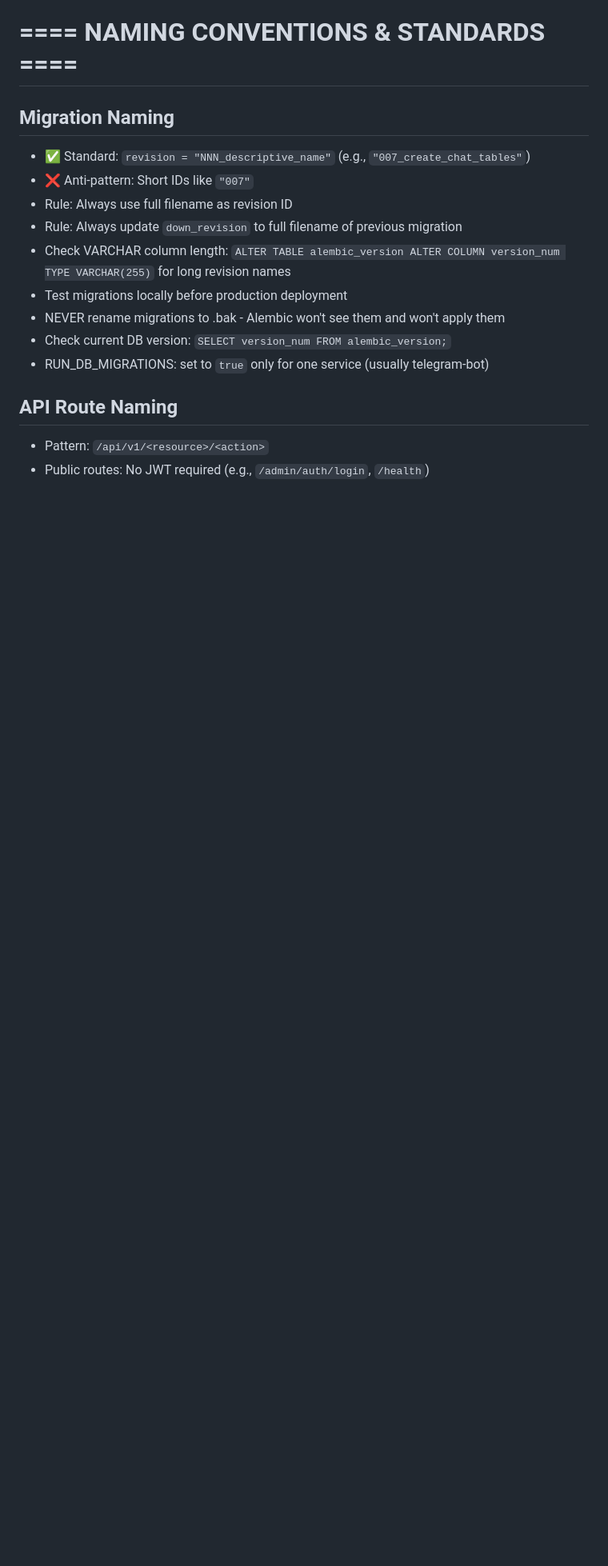
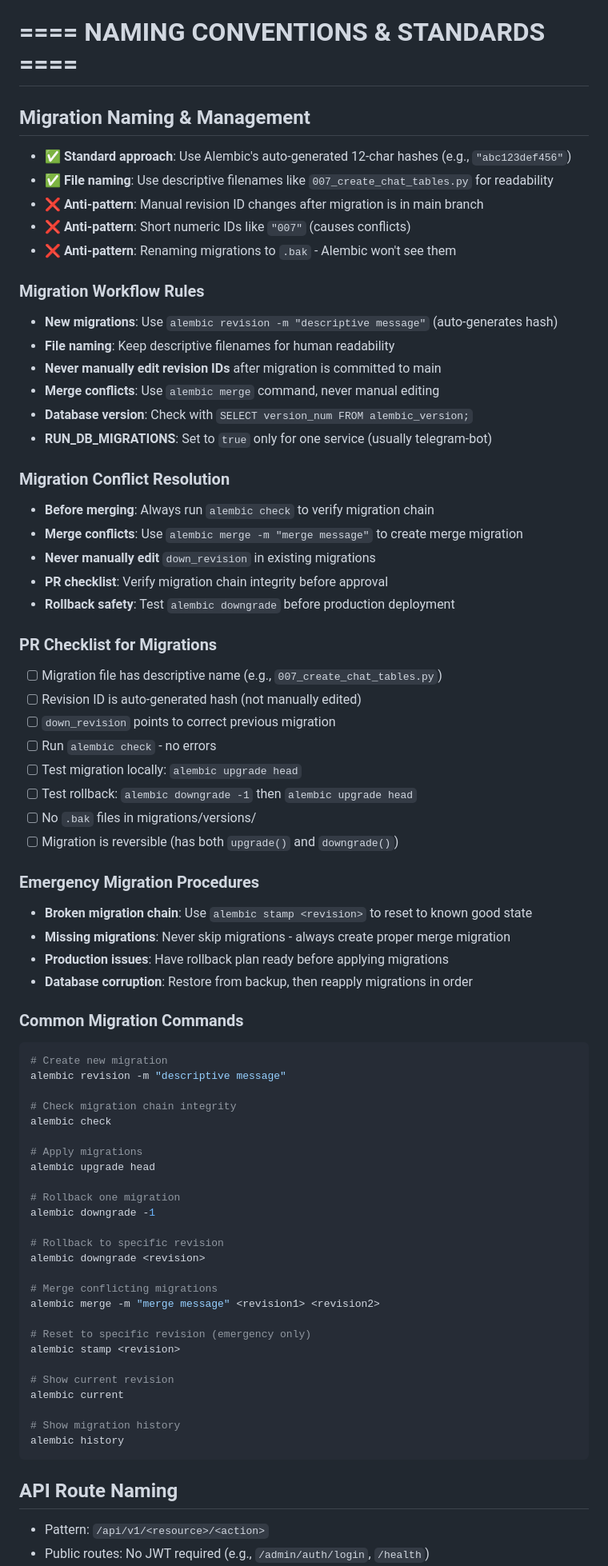
Before and after one commit to erliona/dating, a Markdown page: .cursor/RULES.md, the part around one of its changes. Shown at 80% size. Rendered like a GitHub page; blank space fills up the shorter version.

Commit message:
fix(rules): update Alembic migration standards to use auto-generated hashes
- Change from custom revision IDs to Alembic's standard 12-char hashes
- Add comprehensive migration workflow rules and conflict resolution
- Include PR checklist for migration validation
- Add emergency procedures and common commands
- Emphasize never editing revision IDs after main branch commit
- Add merge conflict resolution using 'alembic merge' command
- Include rollback safety procedures and testing requirements

````diff
--- a/.cursor/RULES.md
+++ b/.cursor/RULES.md
@@ -29,16 +29,73 @@
 
 # ==== NAMING CONVENTIONS & STANDARDS ====
 
-## Migration Naming
-- ✅ Standard: `revision = "NNN_descriptive_name"` (e.g., `"007_create_chat_tables"`)
-- ❌ Anti-pattern: Short IDs like `"007"`
-- Rule: Always use full filename as revision ID
-- Rule: Always update `down_revision` to full filename of previous migration
-- Check VARCHAR column length: `ALTER TABLE alembic_version ALTER COLUMN version_num TYPE VARCHAR(255)` for long revision names
-- Test migrations locally before production deployment
-- NEVER rename migrations to .bak - Alembic won't see them and won't apply them
-- Check current DB version: `SELECT version_num FROM alembic_version;`
-- RUN_DB_MIGRATIONS: set to `true` only for one service (usually telegram-bot)
+## Migration Naming & Management
+- ✅ **Standard approach**: Use Alembic's auto-generated 12-char hashes (e.g., `"abc123def456"`)
+- ✅ **File naming**: Use descriptive filenames like `007_create_chat_tables.py` for readability
+- ❌ **Anti-pattern**: Manual revision ID changes after migration is in main branch
+- ❌ **Anti-pattern**: Short numeric IDs like `"007"` (causes conflicts)
+- ❌ **Anti-pattern**: Renaming migrations to `.bak` - Alembic won't see them
+
+### Migration Workflow Rules
+- **New migrations**: Use `alembic revision -m "descriptive message"` (auto-generates hash)
+- **File naming**: Keep descriptive filenames for human readability
+- **Never manually edit revision IDs** after migration is committed to main
+- **Merge conflicts**: Use `alembic merge` command, never manual editing
+- **Database version**: Check with `SELECT version_num FROM alembic_version;`
+- **RUN_DB_MIGRATIONS**: Set to `true` only for one service (usually telegram-bot)
+
+### Migration Conflict Resolution
+- **Before merging**: Always run `alembic check` to verify migration chain
+- **Merge conflicts**: Use `alembic merge -m "merge message"` to create merge migration
+- **Never manually edit** `down_revision` in existing migrations
+- **PR checklist**: Verify migration chain integrity before approval
+- **Rollback safety**: Test `alembic downgrade` before production deployment
+
+### PR Checklist for Migrations
+- [ ] Migration file has descriptive name (e.g., `007_create_chat_tables.py`)
+- [ ] Revision ID is auto-generated hash (not manually edited)
+- [ ] `down_revision` points to correct previous migration
+- [ ] Run `alembic check` - no errors
+- [ ] Test migration locally: `alembic upgrade head`
+- [ ] Test rollback: `alembic downgrade -1` then `alembic upgrade head`
+- [ ] No `.bak` files in migrations/versions/
+- [ ] Migration is reversible (has both `upgrade()` and `downgrade()`)
+
+### Emergency Migration Procedures
+- **Broken migration chain**: Use `alembic stamp <revision>` to reset to known good state
+- **Missing migrations**: Never skip migrations - always create proper merge migration
+- **Production issues**: Have rollback plan ready before applying migrations
+- **Database corruption**: Restore from backup, then reapply migrations in order
+
+### Common Migration Commands
+```bash
+# Create new migration
+alembic revision -m "descriptive message"
+
+# Check migration chain integrity
+alembic check
+
+# Apply migrations
+alembic upgrade head
+
+# Rollback one migration
+alembic downgrade -1
+
+# Rollback to specific revision
+alembic downgrade <revision>
+
+# Merge conflicting migrations
+alembic merge -m "merge message" <revision1> <revision2>
+
+# Reset to specific revision (emergency only)
+alembic stamp <revision>
+
+# Show current revision
+alembic current
+
+# Show migration history
+alembic history
+```
 
 ## API Route Naming
 - Pattern: `/api/v1/<resource>/<action>`
````
Also changed, not shown: other parts of .cursor/RULES.md (+9 -7 lines).
